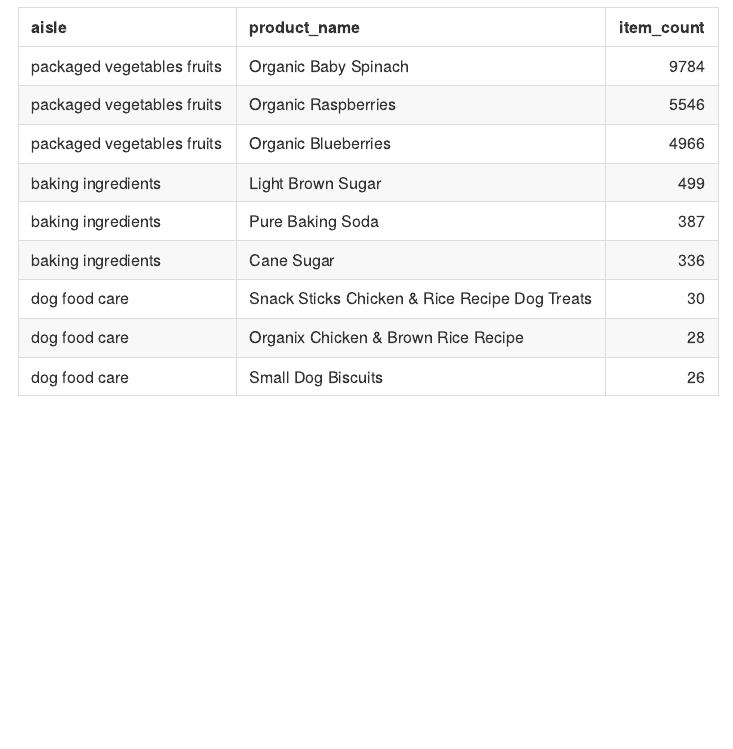
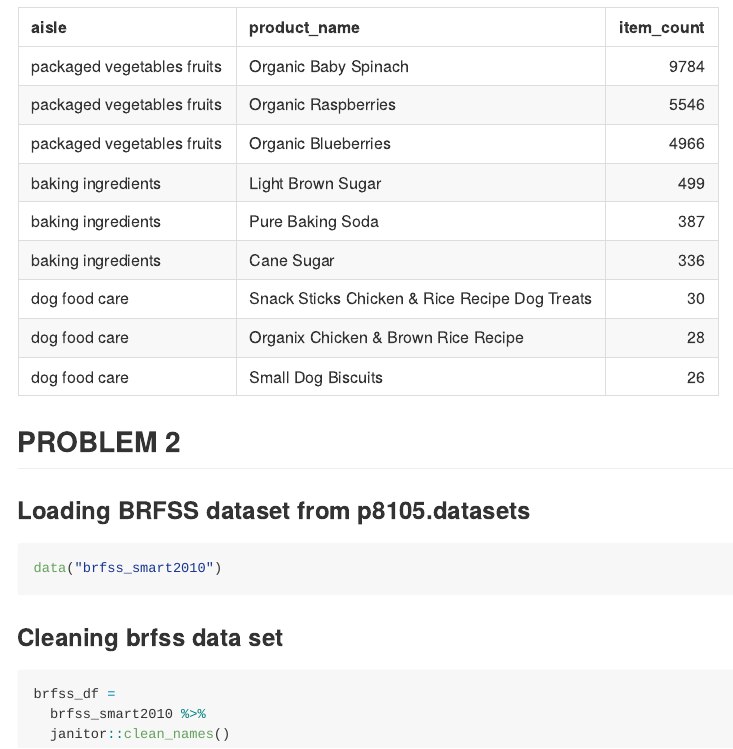
Before and after one commit to ericwanghu/p8105_hw3_ew2717, an R Markdown document (p8105_hw3_ew2717.Rmd): the page in a window 1100 px wide, from 3450 px down. The pictures show the output file p8105_hw3_ew2717.md that the author committed with the source, drawn offline in the style of GitHub.

Commit message:
load brgss data set

````diff
--- a/p8105_hw3_ew2717.Rmd
+++ b/p8105_hw3_ew2717.Rmd
@@ -123,3 +123,23 @@ popular_table =
 knitr::kable(popular_table)
 
 ```
+
+## PROBLEM 2
+
+### Loading BRFSS dataset from p8105.datasets
+
+```{r load brfss data}
+
+data("brfss_smart2010")
+
+```
+
+### Cleaning brfss data set
+
+```{r clean brfss data set}
+
+brfss_df =
+  brfss_smart2010 %>%
+  janitor::clean_names()
+
+```
````
Also changed, not shown: p8105_hw3_ew2717.md.
